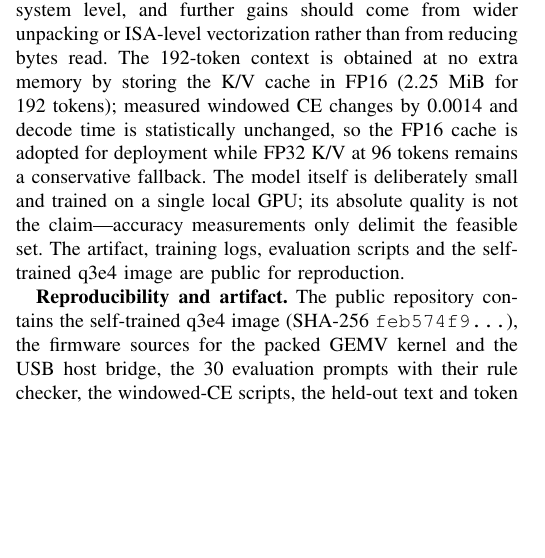
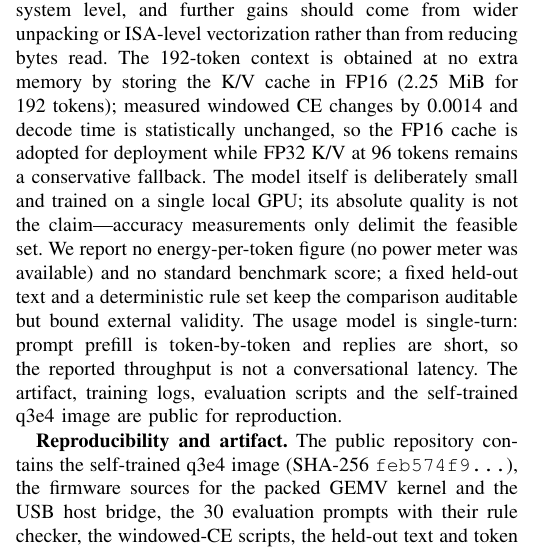
Before and after one commit to KAYOYAK/hachimodock-minimind-esp32p4, a LaTeX paper (paper/ESL-LETTER-DRAFT.tex): part of one column of page 3 of 4, cut so that both start at the same text, the shorter picture padded with empty space. Compiled offline with pdfLaTeX.

Commit message:
paper: add energy/benchmark limitations; final 4-page draft

```diff
--- a/paper/ESL-LETTER-DRAFT.tex
+++ b/paper/ESL-LETTER-DRAFT.tex
@@ -278,7 +278,11 @@ reducing bytes read. The 192-token context is obtained at no extra memory by sto
 (2.25~MiB for 192 tokens); measured windowed CE changes by 0.0014 and decode time is
 statistically unchanged, so the FP16 cache is adopted for deployment while FP32 K/V at 96
 tokens remains a conservative fallback. The model itself is deliberately small and trained on a single local GPU; its absolute
-quality is not the claim---accuracy measurements only delimit the feasible set. The artifact,
+quality is not the claim---accuracy measurements only delimit the feasible set. We report no
+energy-per-token figure (no power meter was available) and no standard benchmark score; a fixed
+held-out text and a deterministic rule set keep the comparison auditable but bound external
+validity. The usage model is single-turn: prompt prefill is token-by-token and replies are
+short, so the reported throughput is not a conversational latency. The artifact,
 training logs, evaluation scripts and the self-trained q3e4 image are public for reproduction.
 
 \textbf{Reproducibility and artifact.} The public repository contains the self-trained q3e4 image
```
